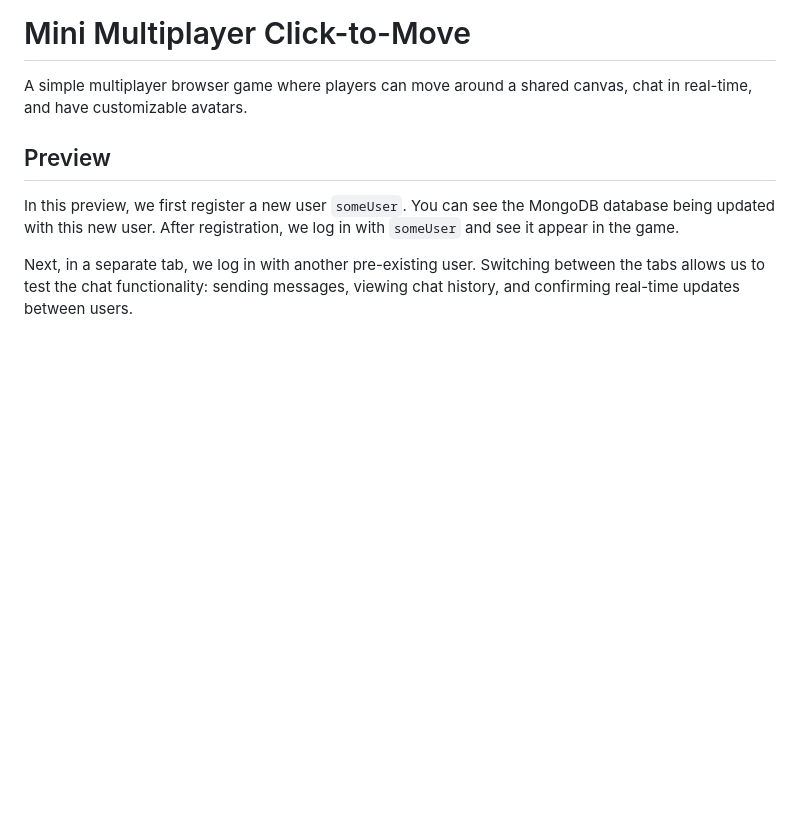
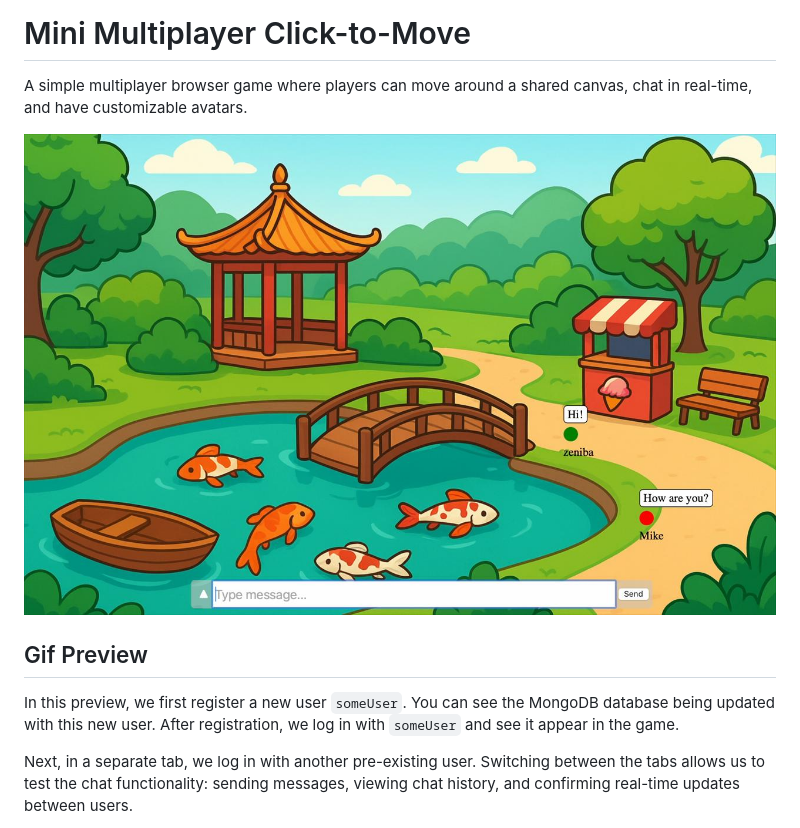
Before and after one commit to runasharp/online-multiplayer-game, a Markdown page: readme.md, the part around the change. GitHub-like rendering; pictures changed too: public/assets/github/defaultLocation.jpeg (added); blank space fills up the shorter version.

Commit message:
Update readme.md (include a .jpeg of the default location)

```diff
--- a/readme.md
+++ b/readme.md
@@ -2,7 +2,9 @@
 
 A simple multiplayer browser game where players can move around a shared canvas, chat in real-time, and have customizable avatars.
 
-## Preview
+![Default Location](public/assets/github/defaultLocation.jpeg)
+
+## Gif Preview
 
 In this preview, we first register a new user `someUser`. You can see the MongoDB database being updated with this new user. After registration, we log in with `someUser` and see it appear in the game.
 
```
